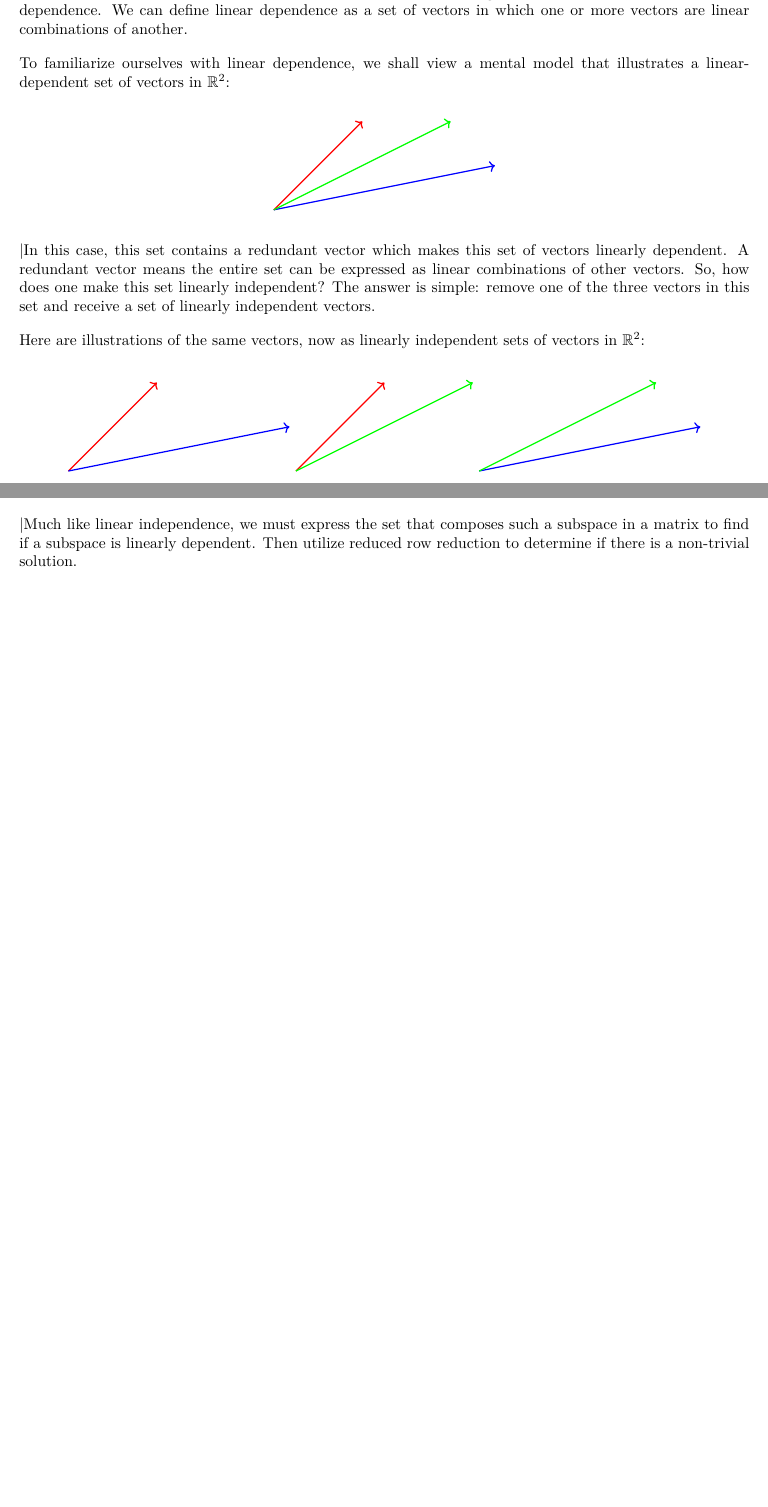
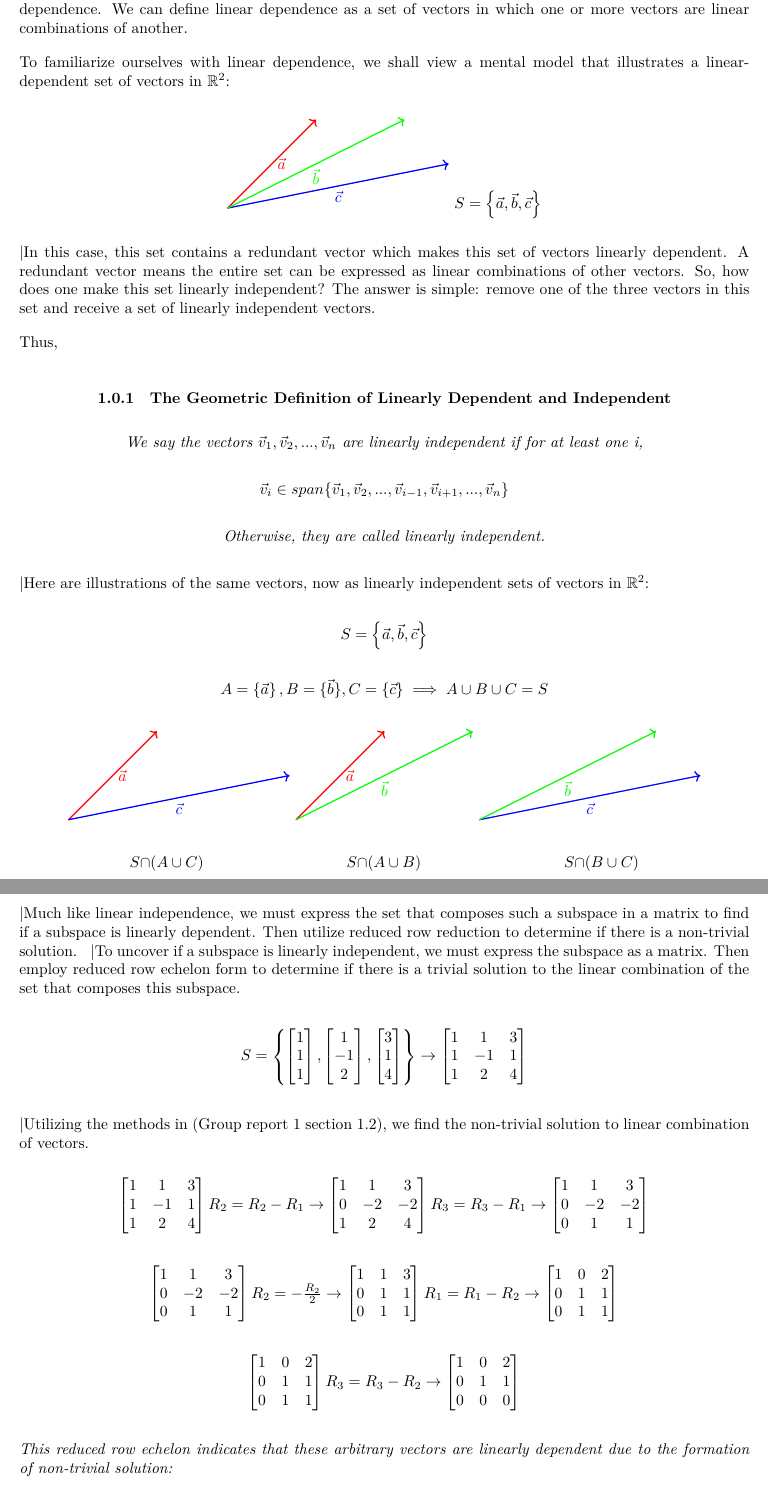
Before and after one commit to andrewjosephlehmann/MAT223, a LaTeX document (GroupReport2/GroupReport2.tex): two parts of pages 2 and 4 of 4 before the commit and two parts of pages 2 and 5 of 5 after it, joined at a grey line, cut so that both start at the same text, the shorter picture padded with empty space. Compiled offline with XeLaTeX; a LaTeX package or settings file that is missing is left out.

Commit message:
Update GroupReport2.tex

```diff
--- a/GroupReport2/GroupReport2.tex
+++ b/GroupReport2/GroupReport2.tex
@@ -67,25 +67,44 @@ To familiarize ourselves with linear dependence, we shall view a mental model th
 	%%	\draw[draw=black, fill=black] (O) circle (1pt) node[below] {${O}$};
 
 	%Vectors
-	\draw[->, thick, red] (0,0) -- (2,2);
-	\draw[->, thick, blue] (0,0) -- (5,1);
-	\draw[->, thick, green] (0,0) --(4,2);
+	\draw[->, thick, red] (0,0) -- node[right] {$\vec{a}$} (2,2);
+	\draw[->, thick, blue] (0,0) -- node[below] {$\vec{c}$} (5,1);
+	\draw[->, thick, green] (0,0) -- node[below] {$\vec{b}$} (4,2);
 
 	%	%Random Point
 	%	\draw[-latex, thick] (O) -- (P) node[pos=0.45, shift={(0.1,0.3)}] {$\vb{r}$};
 	%	\draw[draw=black, fill=black] (P) circle (1pt) node[above right] {$\mathrm{P}$};
 
 \end{tikzpicture}
-
+$S = \left\lbrace\vec{a}, \vec{b}, \vec{c}\right\rbrace$
 
 \end{center}
 
 \textbar{In this case, this set contains a redundant vector which makes this set of vectors linearly dependent. A redundant vector means the entire set can be expressed as linear combinations of other vectors. So, how does one make this set linearly independent? The answer is simple: remove one of the three vectors in this set and receive a set of linearly independent vectors.
 
-Here are illustrations of the same vectors, now as linearly independent sets of vectors in $\mathbb{R}^2$:}
+\text{Thus,}
+\begin{center}
+	\subsubsection{The Geometric Definition of Linearly Dependent and Independent}
+	\textit{We say the vectors $\vec{v}_1, \vec{v}_2,...,\vec{v}_n$ are linearly independent if for at least one i,}
+\end{center}
+\begin{center}
+		$\vec{v}_i \in span\lbrace \vec{v}_1, \vec{v}_2,...,\vec{v}_{i-1}, \vec{v}_{i+1},..., \vec{v}_n \rbrace
+		$
+\end{center}
+\begin{center}
+	\textit{Otherwise, they are called linearly independent.}
+\end{center}
+
+\textbar{Here are illustrations of the same vectors, now as linearly independent sets of vectors in $\mathbb{R}^2$:}
 
 \begin{center}
-
+	$ S = \left\lbrace \vec{a}, \vec{b}, \vec{c}\right\rbrace $
+\end{center}
+\begin{center}
+		$A = \left\lbrace\vec{a}\right\rbrace, B =\lbrace\vec{b}\rbrace, C = \lbrace\vec{c}\rbrace \implies A\cup B\cup C = S
+	$
+\end{center}
+\begin{center}
 	\begin{tikzpicture}
 
 		[x={(1cm,0.4cm)}, y={(8mm, -3mm)}, z={(0cm,1cm)}, line cap=round, line join=round]
@@ -102,14 +121,13 @@ Here are illustrations of the same vectors, now as linearly independent sets of
 		%%	\draw[draw=black, fill=black] (O) circle (1pt) node[below] {${O}$};
 
 		%Vectors
-		\draw[->, thick, red] (0,0) -- (2,2);
-		\draw[->, thick, blue] (0,0) -- (5,1);
+		\draw[->, thick, red] (0,0) -- node[right] {$\vec{a}$}(2,2);
+		\draw[->, thick, blue] (0,0) -- node[below] {$\vec{c}$}(5,1);
 		%\draw[->, thick, green] (0,0) --(4,2);
 
 		%	%Random Point
 		%	\draw[-latex, thick] (O) -- (P) node[pos=0.45, shift={(0.1,0.3)}] {$\vb{r}$};
 		%	\draw[draw=black, fill=black] (P) circle (1pt) node[above right] {$\mathrm{P}$};
-
 	\end{tikzpicture}
 	%
 	\begin{tikzpicture}
@@ -128,9 +146,9 @@ Here are illustrations of the same vectors, now as linearly independent sets of
 		%%	\draw[draw=black, fill=black] (O) circle (1pt) node[below] {${O}$};
 
 		%Vectors
-		\draw[->, thick, red] (0,0) -- (2,2);
+		\draw[->, thick, red] (0,0) -- node[right] {$\vec{a}$}(2,2);
 		%\draw[->, thick, blue] (0,0) -- (5,1);
-		\draw[->, thick, green] (0,0) --(4,2);
+		\draw[->, thick, green] (0,0) -- node[below] {$\vec{b}$} (4,2);
 
 		%	%Random Point
 		%	\draw[-latex, thick] (O) -- (P) node[pos=0.45, shift={(0.1,0.3)}] {$\vb{r}$};
@@ -155,8 +173,8 @@ Here are illustrations of the same vectors, now as linearly independent sets of
 
 	%Vectors
 	%\draw[->, thick, red] (0,0) -- (2,2);
-	\draw[->, thick, blue] (0,0) -- (5,1);
-	\draw[->, thick, green] (0,0) --(4,2);
+	\draw[->, thick, blue] (0,0) -- node[below] {$\vec{c}$}(5,1);
+	\draw[->, thick, green] (0,0) -- node[below] {$\vec{b}$}(4,2);
 
 	%	%Random Point
 	%	\draw[-latex, thick] (O) -- (P) node[pos=0.45, shift={(0.1,0.3)}] {$\vb{r}$};
@@ -164,6 +182,9 @@ Here are illustrations of the same vectors, now as linearly independent sets of
 
 \end{tikzpicture}
 \end{center}
+\begin{center}
+$S \cap$($A \cup C$) \hspace*{3cm} $S \cap $($A \cup B$) \hspace*{3cm} $S \cap $($B \cup C$)
+\end{center}
 
 \textbar{In a more mathematically rigorous approach, we may determine whether a set of vectors is linearly independent or linearly dependent. Then, we can look at the trivial and non-trivial solutions of
 	\begin{center} $\alpha_{1}\vec{v}_{1} + \alpha_{2}\vec{v}_{2} + ... + \alpha_{n}\vec{v}_{n} = \vec{0}$
@@ -331 +413,77 @@ $
 \textbar{Much like linear independence, we must express the set that composes such a subspace in a matrix to find if a subspace is linearly dependent. Then utilize reduced row reduction to determine if there is a non-trivial solution. }
+\textbar{To uncover if a subspace is linearly independent, we must express the subspace as a matrix. Then employ reduced row echelon form to determine if there is a trivial solution to the linear combination of the set that composes this subspace.}
+
+\begin{center}
+	$S =  \left\lbrace\begin{bmatrix}
+		1 \\
+		1 \\
+		1
+	\end{bmatrix},
+	\begin{bmatrix}
+		1 \\
+		-1 \\
+		2
+	\end{bmatrix},
+	\begin{bmatrix}
+		3 \\
+		1 \\
+		4
+	\end{bmatrix} \right\rbrace \rightarrow \begin{bmatrix}
+		1 & 1 & 3 \\
+		1 & -1 & 1 \\
+		1 & 2 & 4
+	\end{bmatrix}$
+\end{center}
+\textbar{Utilizing the methods in (Group report 1 section 1.2), we find the non-trivial solution to linear combination of vectors. }
+\begin{center}
+	$\begin{bmatrix}
+		1 & 1 & 3 \\
+		1 & -1 & 1 \\
+		1 & 2 & 4
+	\end{bmatrix} R_{2} = R_{2} - R_{1} \rightarrow
+\begin{bmatrix}
+	1 & 1 & 3 \\
+	0 & -2 & -2 \\
+	1 & 2 & 4
+	\end{bmatrix} R_{3} = R_{3} - R_{1} \rightarrow
+\begin{bmatrix}
+	1 & 1 & 3 \\
+	0 & -2 & -2 \\
+	0 & 1 & 1
+\end{bmatrix}
+	$
+\end{center}
+\begin{center}
+	$ \begin{bmatrix}
+		1 & 1 & 3 \\
+		0 & -2 & -2 \\
+		0 & 1 & 1
+		\end{bmatrix} R_{2} = -\frac{R_{2}}{2} \rightarrow
+	\begin{bmatrix}
+		1 & 1 & 3 \\
+		0 & 1 & 1 \\
+		0 & 1 & 1
+	\end{bmatrix} R_{1} = R_{1} - R_{2} \rightarrow
+	\begin{bmatrix}
+		1 & 0 & 2 \\
+		0 & 1 & 1 \\
+		0& 1 & 1
+	\end{bmatrix}
+		$
+\end{center}
+\begin{center}
+$
+	\begin{bmatrix}
+	1 & 0 & 2 \\
+	0 & 1 & 1 \\
+	0 & 1 & 1
+	\end{bmatrix} R_{3} = R_{3} - R_{2} \rightarrow
+	\begin{bmatrix}
+	1 & 0 & 2 \\
+	0 & 1 & 1 \\
+	0 & 0 & 0
+	\end{bmatrix}
+$
+\end{center}
+\textit{This reduced row echelon indicates that these arbitrary vectors are linearly dependent due to the formation of non-trivial solution:}
+\begin{center}
```
Also changed, not shown: GroupReport2/GroupReport2.tex (72 more changed lines).
